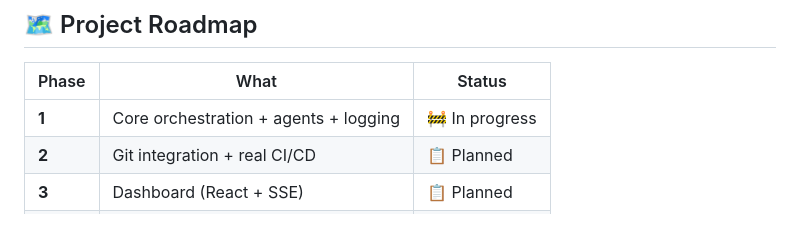
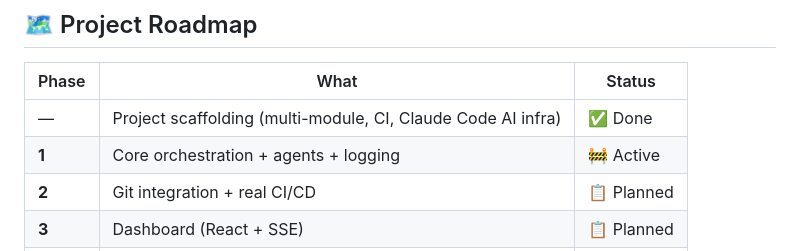
Before and after one commit to andrey56097/agentry, a Markdown page: README.md, the part around the change. Drawn GitHub-style; blank space fills up the shorter version.

Commit message:
[milestone] update Project Roadmap: mark scaffolding as done, Phase 1 as active
Co-Authored-By: Claude <noreply@anthropic.com>

```diff
--- a/README.md
+++ b/README.md
@@ -125,7 +125,8 @@ Each task has a token budget controlled by the user. Agents **autonomously decid
 
 | Phase | What | Status |
 |-------|------|--------|
-| **1** | Core orchestration + agents + logging | 🚧 In progress |
+| — | Project scaffolding (multi-module, CI, Claude Code AI infra) | ✅ Done |
+| **1** | Core orchestration + agents + logging | 🚧 Active |
 | **2** | Git integration + real CI/CD | 📋 Planned |
 | **3** | Dashboard (React + SSE) | 📋 Planned |
 | **4** | Automation & hooks | 📋 Planned |
```
